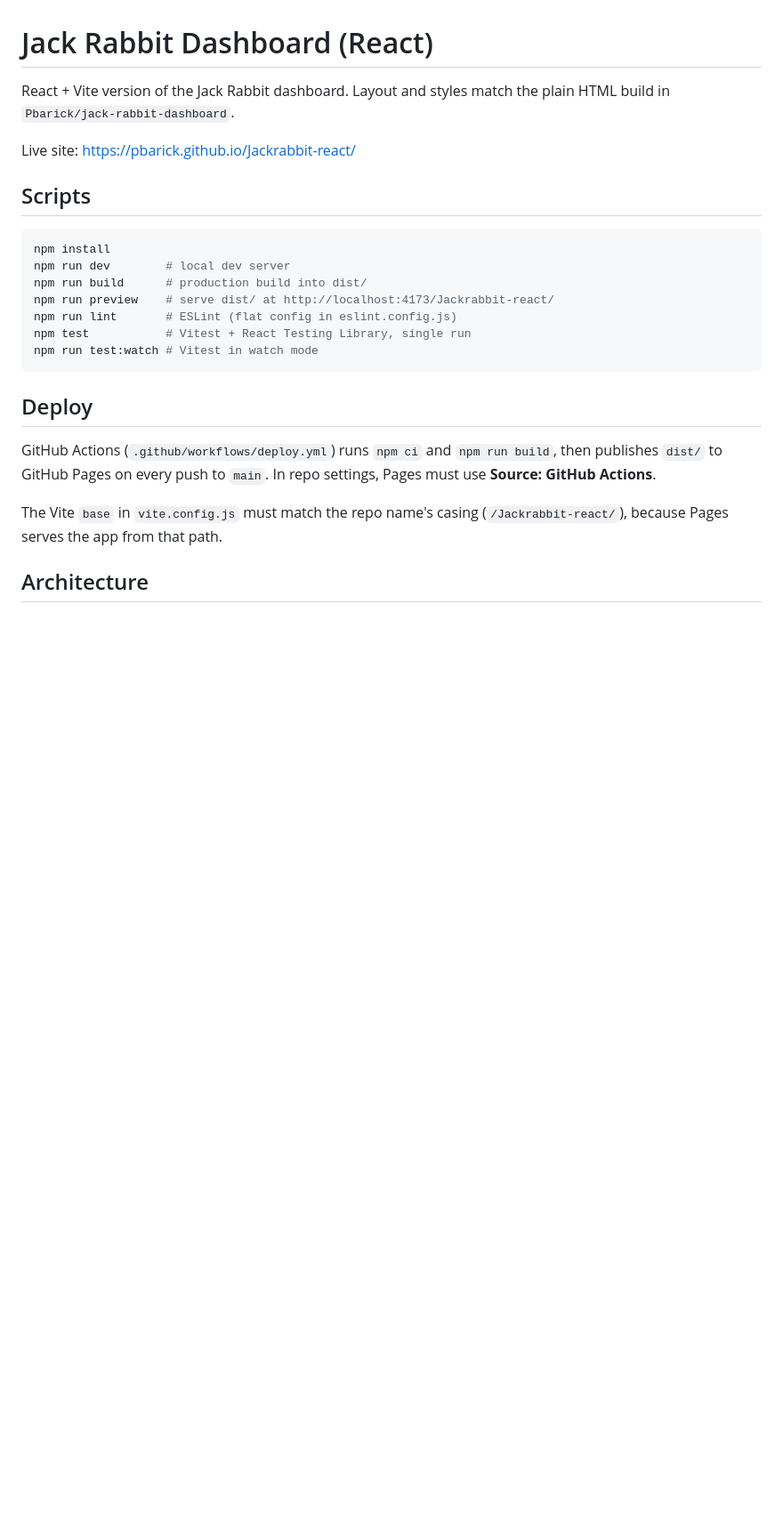
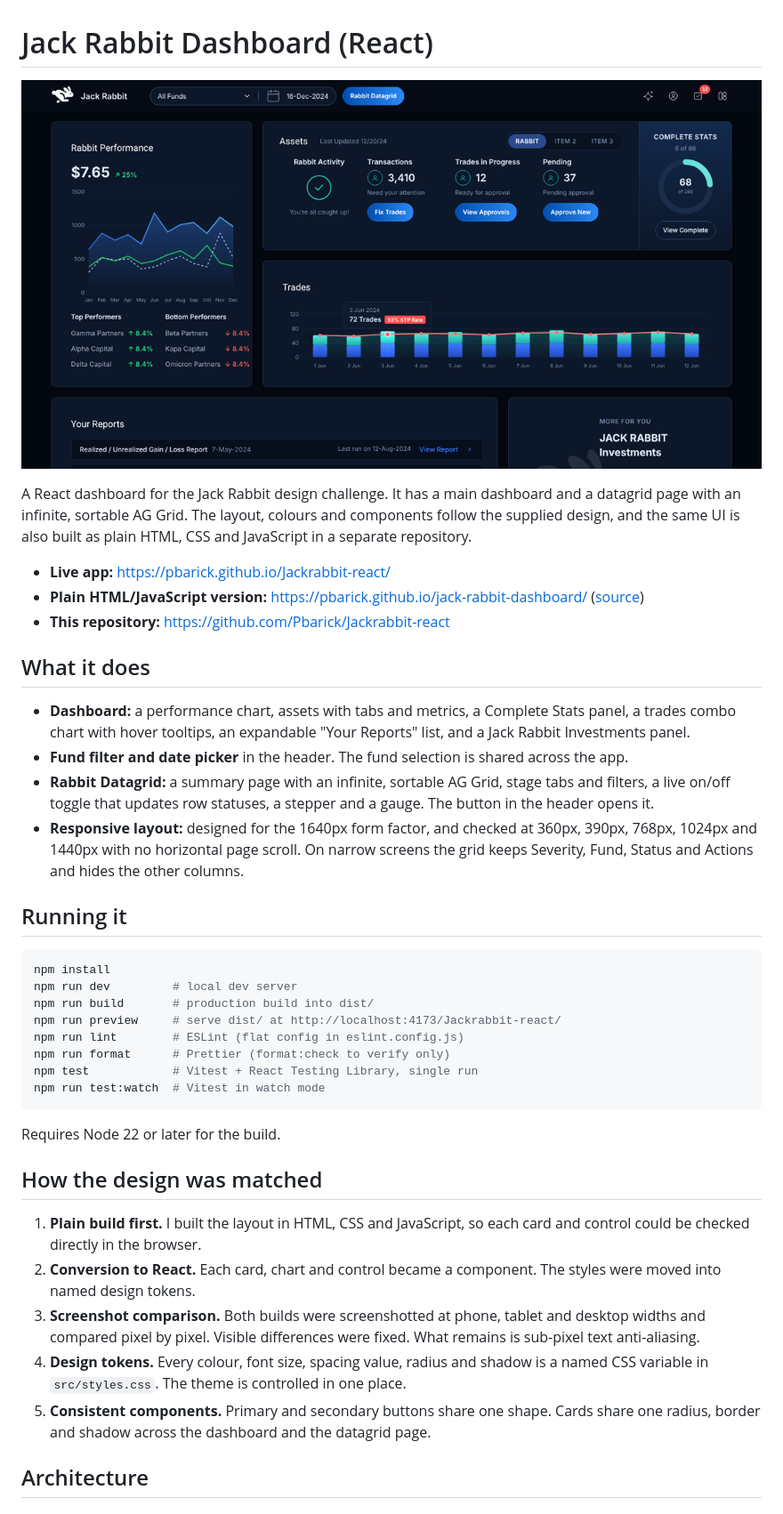
Before and after one commit to Pbarick/Jackrabbit-react, a Markdown page: README.md, the part around one of its changes. Shown at 89% size. Drawn GitHub-style; pictures changed too: docs/thumbnail.png (added); blank space fills up the shorter version.

````diff
--- a/README.md
+++ b/README.md
@@ -1,26 +1,42 @@
 # Jack Rabbit Dashboard (React)
 
-React + Vite version of the Jack Rabbit dashboard. Layout and styles match the plain HTML build in `Pbarick/jack-rabbit-dashboard`.
+![Jack Rabbit Dashboard screenshot](docs/thumbnail.png)
 
-Live site: https://pbarick.github.io/Jackrabbit-react/
+A React dashboard for the Jack Rabbit design challenge. It has a main dashboard and a datagrid page with an infinite, sortable AG Grid. The layout, colours and components follow the supplied design, and the same UI is also built as plain HTML, CSS and JavaScript in a separate repository.
 
-## Scripts
+- **Live app:** https://pbarick.github.io/Jackrabbit-react/
+- **Plain HTML/JavaScript version:** https://pbarick.github.io/jack-rabbit-dashboard/ ([source](https://github.com/Pbarick/jack-rabbit-dashboard))
+- **This repository:** https://github.com/Pbarick/Jackrabbit-react
+
+## What it does
+
+- **Dashboard:** a performance chart, assets with tabs and metrics, a Complete Stats panel, a trades combo chart with hover tooltips, an expandable "Your Reports" list, and a Jack Rabbit Investments panel.
+- **Fund filter and date picker** in the header. The fund selection is shared across the app.
+- **Rabbit Datagrid:** a summary page with an infinite, sortable AG Grid, stage tabs and filters, a live on/off toggle that updates row statuses, a stepper and a gauge. The button in the header opens it.
+- **Responsive layout:** designed for the 1640px form factor, and checked at 360px, 390px, 768px, 1024px and 1440px with no horizontal page scroll. On narrow screens the grid keeps Severity, Fund, Status and Actions and hides the other columns.
+
+## Running it
 
 ```bash
 npm install
-npm run dev        # local dev server
-npm run build      # production build into dist/
-npm run preview    # serve dist/ at http://localhost:4173/Jackrabbit-react/
-npm run lint       # ESLint (flat config in eslint.config.js)
-npm test           # Vitest + React Testing Library, single run
-npm run test:watch # Vitest in watch mode
+npm run dev         # local dev server
+npm run build       # production build into dist/
+npm run preview     # serve dist/ at http://localhost:4173/Jackrabbit-react/
+npm run lint        # ESLint (flat config in eslint.config.js)
+npm run format      # Prettier (format:check to verify only)
+npm test            # Vitest + React Testing Library, single run
+npm run test:watch  # Vitest in watch mode
 ```
 
-## Deploy
+Requires Node 22 or later for the build.
 
-GitHub Actions (`.github/workflows/deploy.yml`) runs `npm ci` and `npm run build`, then publishes `dist/` to GitHub Pages on every push to `main`. In repo settings, Pages must use **Source: GitHub Actions**.
+## How the design was matched
 
-The Vite `base` in `vite.config.js` must match the repo name's casing (`/Jackrabbit-react/`), because Pages serves the app from that path.
+1. **Plain build first.** I built the layout in HTML, CSS and JavaScript, so each card and control could be checked directly in the browser.
+2. **Conversion to React.** Each card, chart and control became a component. The styles were moved into named design tokens.
+3. **Screenshot comparison.** Both builds were screenshotted at phone, tablet and desktop widths and compared pixel by pixel. Visible differences were fixed. What remains is sub-pixel text anti-aliasing.
+4. **Design tokens.** Every colour, font size, spacing value, radius and shadow is a named CSS variable in `src/styles.css`. The theme is controlled in one place.
+5. **Consistent components.** Primary and secondary buttons share one shape. Cards share one radius, border and shadow across the dashboard and the datagrid page.
 
 ## Architecture
 
````
Also changed, not shown: other parts of README.md (+52 -33 lines), 1 other file.
